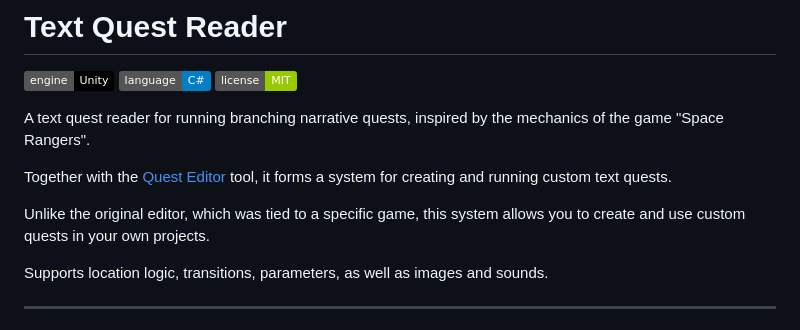
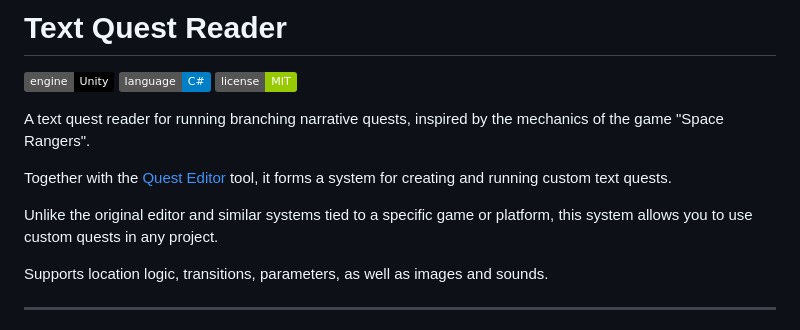
Before and after one commit to albruevich/Text-Quest-Reader, a Markdown page: README.md, the part around the change. Drawn GitHub-style; badges without logos.

```diff
--- a/README.md
+++ b/README.md
@@ -10,7 +10,7 @@ A text quest reader for running branching narrative quests, inspired by the mech
 
 Together with the [Quest Editor](https://github.com/albruevich/QuestEditor_Builds) tool, it forms a system for creating and running custom text quests.
 
-Unlike the original editor, which was tied to a specific game, this system allows you to create and use custom quests in your own projects.
+Unlike the original editor and similar systems tied to a specific game or platform, this system allows you to use custom quests in any project.
 
 Supports location logic, transitions, parameters, as well as images and sounds.
 
```
Also changed, not shown: README.ru.md (+1 -1 lines), README.ua.md (+1 -1 lines).
